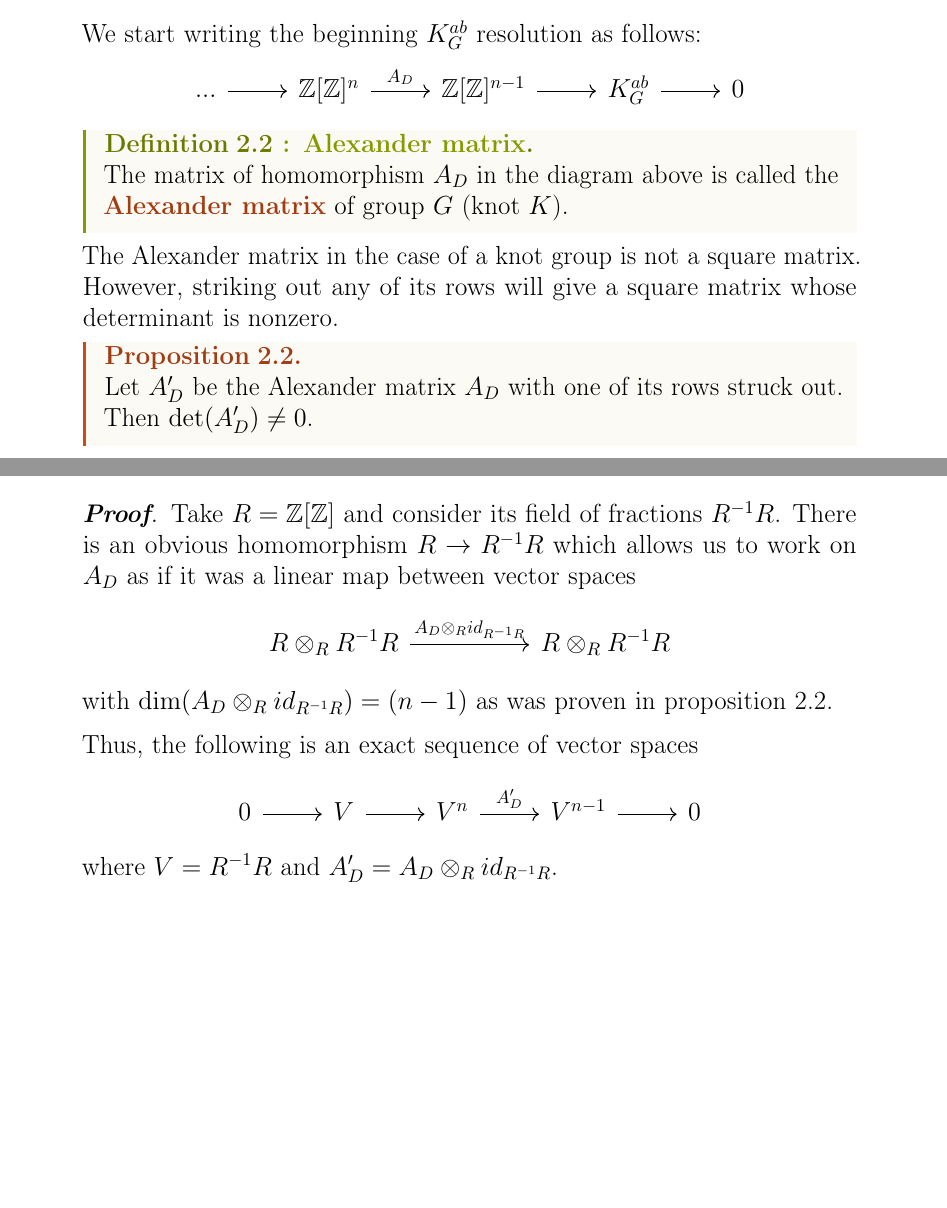
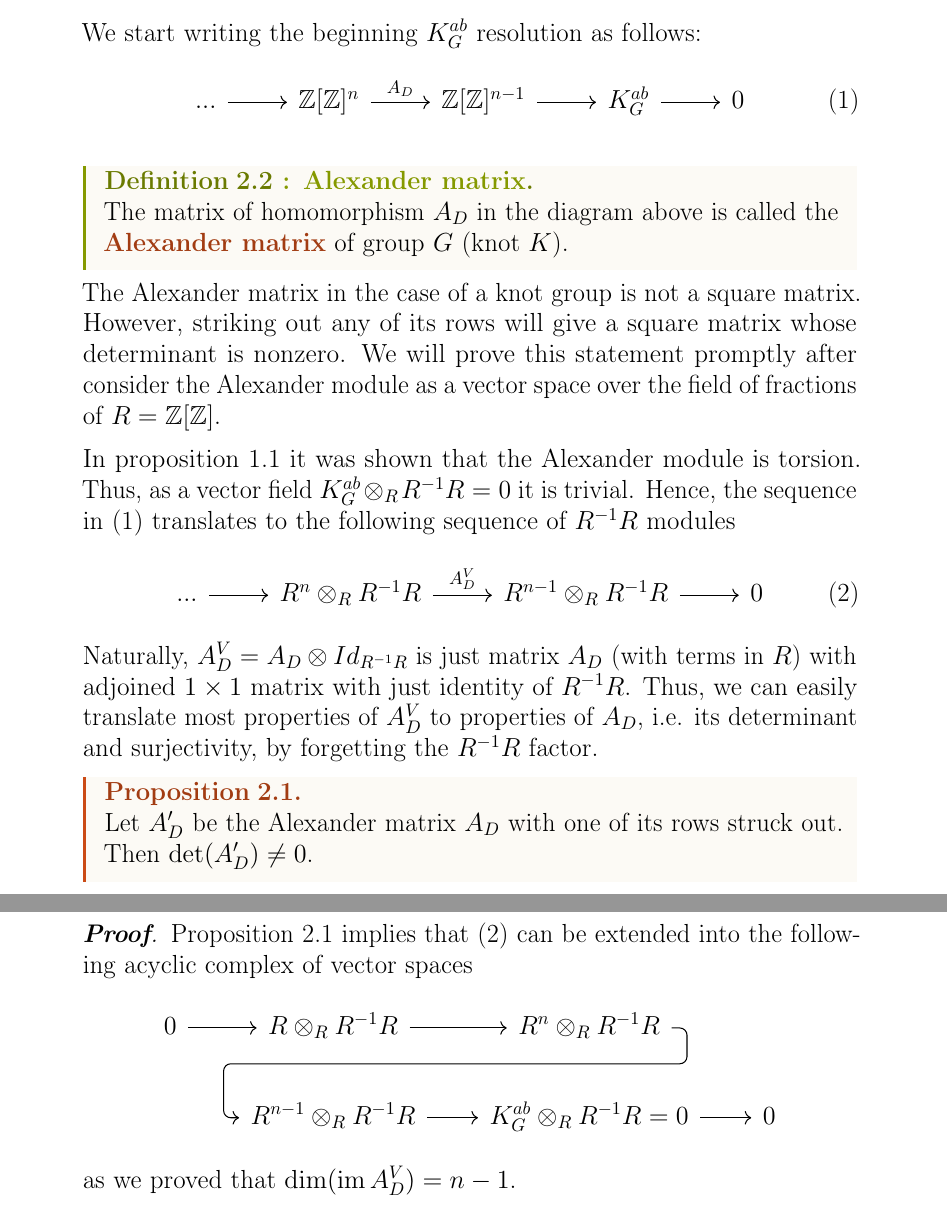
Before and after one commit to ronia-jakim/dzbanowy_licencjat, a LaTeX document (main.tex, which reads rozdzialy/02-02-resolution.tex): two parts of pages 9 and 11 of 26 before the commit and two parts of pages 9 and 12 of 26 after it, joined at a grey line, cut so that both start at the same text, the shorter picture padded with empty space. Compiled offline with pdfLaTeX.

Commit message:
popraweczka

```diff
--- a/rozdzialy/02-02-resolution.tex
+++ b/rozdzialy/02-02-resolution.tex
@@ -1,18 +1,26 @@
-The resolution of a module at first glance is in no way a simplification of said module. However, there are multiple ways of distilling simplifications and invariants from the resolution of the Alexander module. {\color{purple}In this section we want to }
+The resolution of a module at first glance is in no way a simplification of said module. However, there are multiple ways of distilling simplifications and invariants from the resolution of the Alexander module. {\large\color{red}In this section we want to }
 
 We start writing the beginning $K_G^{ab}$ resolution as follows:
-\begin{center}
+\begin{equation}\label{pierwsza rezolwenta}
   \begin{tikzcd}
     ...\arrow[r] & \Z[\Z]^{n}\arrow[r, "A_D"] & \Z[\Z]^{n-1}\arrow[r] & K_G^{ab}\arrow[r] & 0
   \end{tikzcd}
-\end{center}
+\end{equation}
 
 
 \begin{definition}[Alexander matrix]
   The matrix of homomorphism $A_D$ in the diagram above is called the \buff{Alexander matrix} of group $G$ (knot $K$).
 \end{definition}
 
-The Alexander matrix in the case of a knot group is not a square matrix. However, striking out any of its rows will give a square matrix whose determinant is nonzero.
+The Alexander matrix in the case of a knot group is not a square matrix. However, striking out any of its rows will give a square matrix whose determinant is nonzero. We will prove this statement promptly after consider the Alexander module as a vector space over the field of fractions of $R=\Z[\Z]$.
+
+In \cref{prop: modul alexandera jest torsyjny} it was shown that the Alexander module is torsion. Thus, as a vector field $K_G^{ab}\otimes_R R^{-1}R=0$ it is trivial. Hence, the sequence in (\ref{pierwsza rezolwenta}) translates to the following sequence of $R^{-1}R$ modules
+\begin{equation}\label{resolution vector spaces}
+  \begin{tikzcd}
+    ...\arrow[r] & R^n\otimes_R R^{-1}R \arrow[r, "A_D^V"] & R^{n-1}\otimes_R R^{-1}R \arrow[r] & 0
+  \end{tikzcd}
+\end{equation}
+Naturally, $A_D^V=A_D\otimes Id_{R^{-1}R}$ is just matrix $A_D$ (with terms in $R$) with adjoined $1\times 1$ matrix with just identity of $R^{-1}R$. Thus, we can easily translate most properties of $A_D^V$ to properties of $A_D$, i.e. its determinant and surjectivity, by forgetting the $R^{-1}R$ factor.
 
 \begin{proposition}\label{alexander matrix has trivial kernel}
   Let $A_D'$ be the Alexander matrix $A_D$ with one of its rows struck out. Then $\det(A_D')\neq 0$.
@@ -78,19 +88,53 @@ The Alexander polynomial is a knot invariant as a consequence of \cref{wyznaczni
 \end{proposition}
 
 \begin{proof}
-  Take $R=\Z[\Z]$ and consider its field of fractions $R^{-1}R$. There is an obvious homomorphism $R\to R^{-1}R$ which allows us to work on $A_D$ as if it was a linear map between vector spaces
+   \Cref{alexander matrix has trivial kernel} implies that (\ref{resolution vector spaces}) can be extended into the following acyclic complex of vector spaces
+   \begin{center}
+     \begin{tikzcd}[column sep=1cm]
+       0\arrow[r] & R\otimes_R R^{-1}R\arrow[r] & R^n\otimes_R R^{-1}R \arrow[dl,
+       to path={
+         -- ([xshift=3mm]\tikztostart.east)
+         |- ([xshift=-3mm, yshift=-3mm]\tikztostart.south)
+         -| ([xshift=-3mm]\tikztotarget.west)
+         -- (\tikztotarget.west)
+       }, rounded corners,
+       "A_D^V"] \\
+                  & R^{n-1}\otimes_R R^{-1}R\arrow[r] & K_G^{ab}\otimes_RR^{-1}R=0\arrow[r] & 0
+     \end{tikzcd}
+   \end{center}
+   as we proved that $\dim(\im A_D^V)=n-1$.
+  %
+  %
+  % Take $R=\Z[\Z]$ and consider its field of fractions $R^{-1}R$. There is an obvious homomorphism $R\to R^{-1}R$ which allows us to work on $A_D$ as if it was a linear map between vector spaces
+  % \begin{center}
+  %   \begin{tikzcd}[column sep=huge]
+  %     R\otimes_R R^{-1}R \arrow[r, "A_D\otimes_R id_{R^{-1}R}"] & R\otimes_R R^{-1}R
+  %   \end{tikzcd}
+  % \end{center}
+  % with $\dim(A_D\otimes_R id_{R^{-1}R})=(n-1)$ as was proven in \cref{alexander matrix has trivial kernel}.
+  %
+  % Thus, the following is an exact sequence of vector spaces
+  % \begin{center}
+  %   \begin{tikzcd}
+  %     0\arrow[r] & V \arrow[r] & V^n\arrow[r, "A_D'"] & V^{n-1}\arrow[r] & 0
+  %   \end{tikzcd}
+  % \end{center}
+  % where $V=R^{-1}R$ and $A_D'=A_D\otimes_R id_{R^{-1}R}$.
+  %
+  % Now consider the following sequence
+  % \begin{equation}\label{diagramik resolution}
+  %   \begin{tikzcd}
+  %     0\arrow[r] &R\arrow[r] & R^n\arrow[r, "A_D", twoheadrightarrow] & R^{n-1} \arrow[r, twoheadrightarrow] & K_G^{ab}\arrow[r] & 0
+  %   \end{tikzcd}
+  % \end{equation}
+  % The only concerning point is the leftmost arrow as it might not be an injection to $\ker A_D$.
+
+  The ring of fractions is flat \cite[Chapter~3]{atiyah}. This combined with the ease of obtaining information about the sequence
   \begin{center}
-    \begin{tikzcd}[column sep=huge]
-      R\otimes_R R^{-1}R \arrow[r, "A_D\otimes_R id_{R^{-1}R}"] & R\otimes_R R^{-1}R
+    \begin{tikzcd}
+      0\arrow[r] & \Z[\Z]^1 \arrow[r] & \Z[\Z]^{n}\arrow[r] & \Z[\Z]^{n-1}\arrow[r] & K_G^{ab}\arrow[r] & 0
     \end{tikzcd}
   \end{center}
-  with $\dim(A_D\otimes_R id_{R^{-1}R})=(n-1)$ as was proven in \cref{alexander matrix has trivial kernel}.
+  from (\ref{resolution vector spaces}) implies that the sequence above is exact and is a resolution of $K_G^{ab}$.
 
-  Thus, the following is an exact sequence of vector spaces
-  \begin{center}
-    \begin{tikzcd}
-      0\arrow[r] & V \arrow[r] & V^n\arrow[r, "A_D'"] & V^{n-1}\arrow[r] & 0
-    \end{tikzcd}
-  \end{center}
-  where $V=R^{-1}R$ and $A_D'=A_D\otimes_R id_{R^{-1}R}$.
 
```
Also changed, not shown: rozdzialy/02-01_definicja.tex (+10 -8 lines), main.pdf, wspolne.pdf (added), rozdzialy/02-02-resolution.tex (21 more changed lines), 4 other files.
